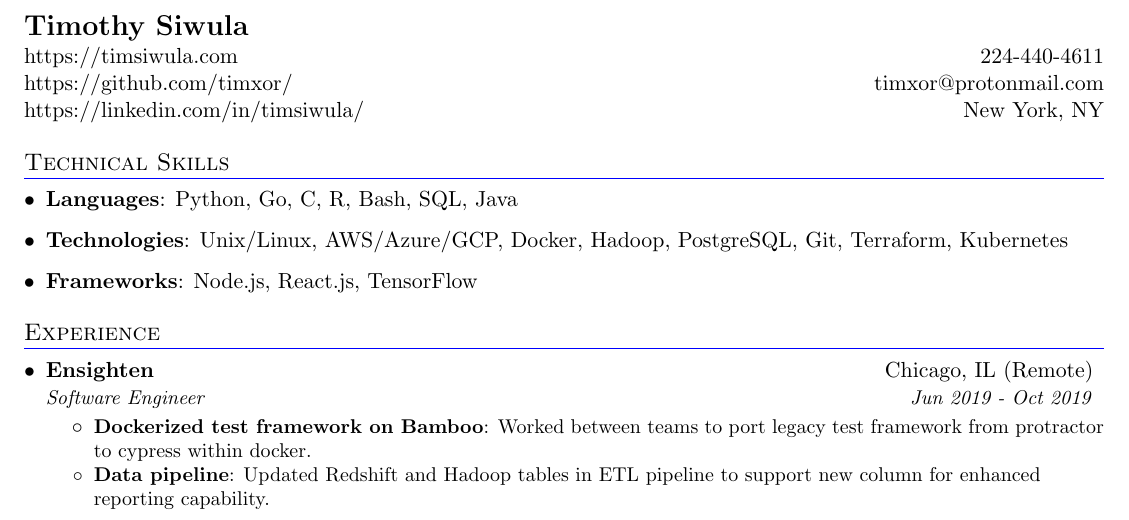
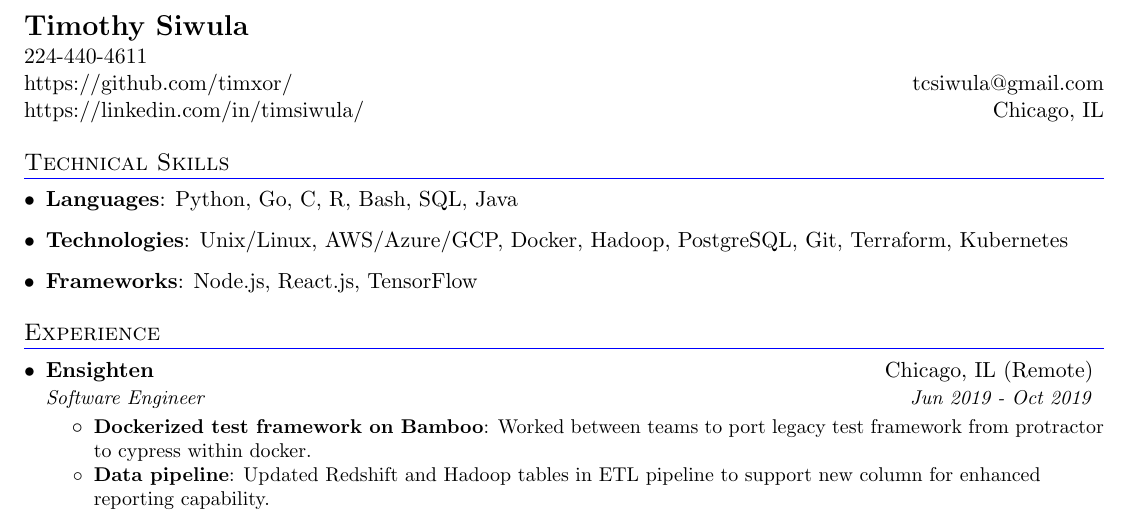
Before and after one commit to timxor/resume, a LaTeX CV (tim/resume/resume-timothy-siwula.tex): part of the page, cut so that both start at the same text. Compiled offline with pdfLaTeX.

Commit message:
sync from other macbook

```diff
--- a/tim/resume/resume-timothy-siwula.tex
+++ b/tim/resume/resume-timothy-siwula.tex
@@ -96,9 +96,9 @@
 %  HEADING (TOP LEFT)
 %-------------------------------------------
   \textbf{\href{}{\Large Timothy Siwula}} \\
-  \href{}{https://timsiwula.com} & {224-440-4611} \\
-  \href{}{https://github.com/timxor/} & {timxor@protonmail.com} \\
-  \href{}{https://linkedin.com/in/timsiwula/} & {New York, NY} \\
+  \href{} {224-440-4611} \\
+  \href{}{https://github.com/timxor/} & {tcsiwula@gmail.com} \\
+  \href{}{https://linkedin.com/in/timsiwula/} & {Chicago, IL} \\
 \end{tabular*}
 
 %--------TECHNICAL SKILLS------------
```
Also changed, not shown: tim/resume/resume-timothy-siwula.pdf.
